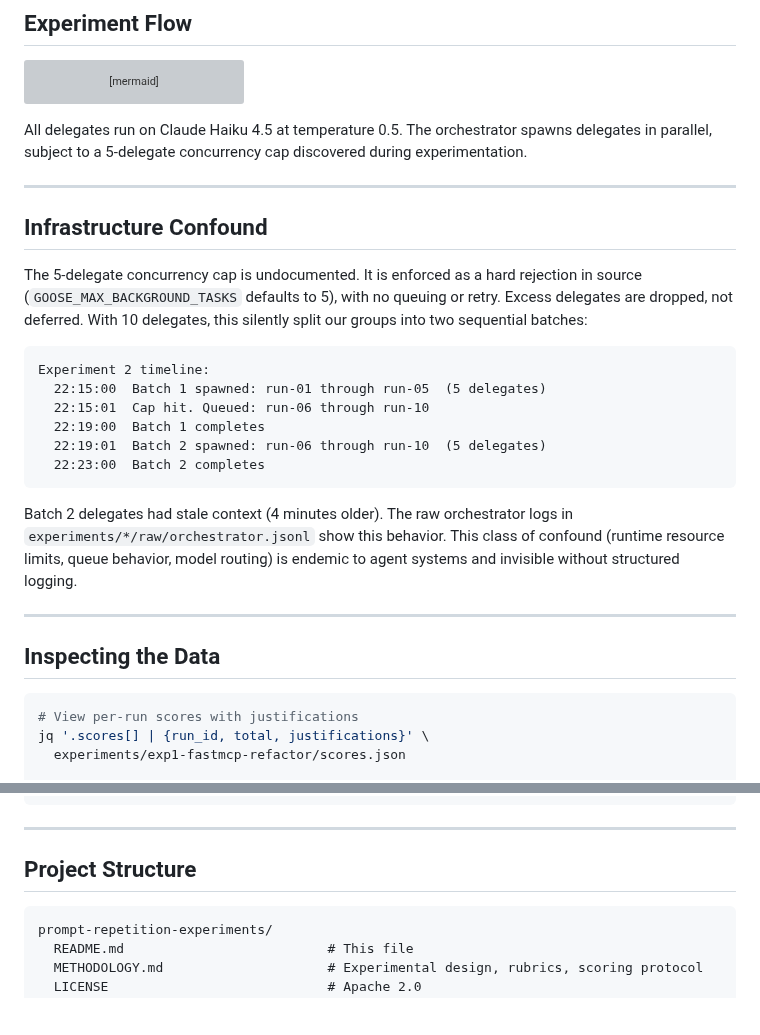
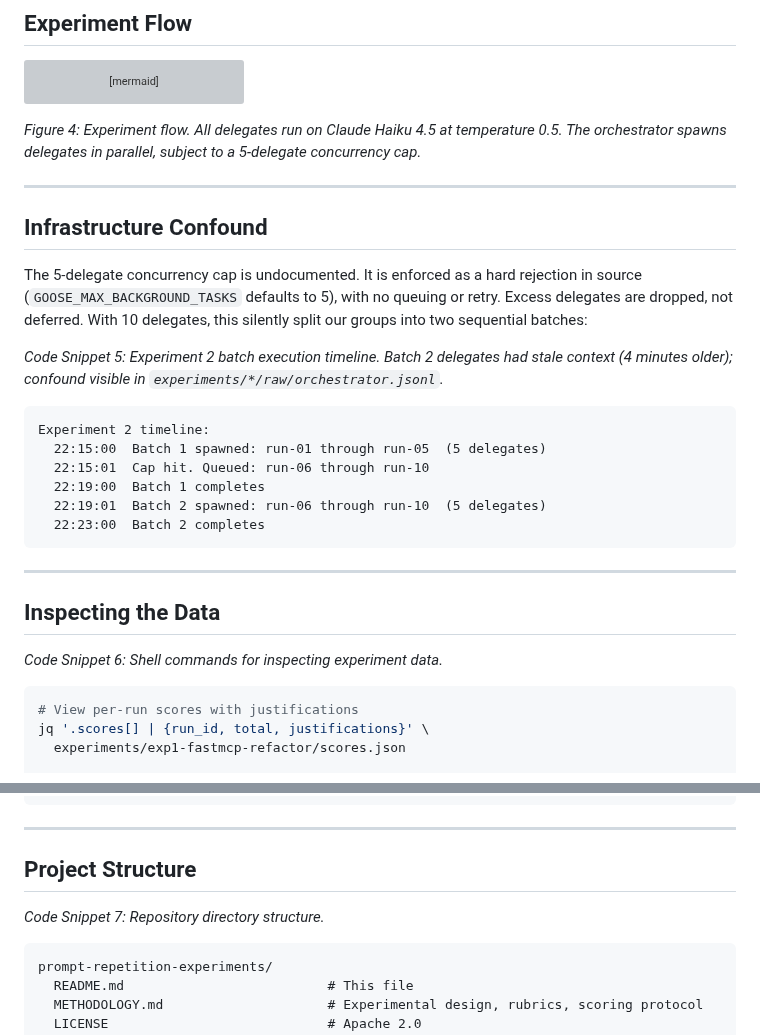
Before and after one commit to clouatre-labs/prompt-repetition-experiments, a Markdown page: README.md, 2 parts joined by grey strips. GitHub-like rendering; blank space fills up the shorter version; grey boxes are pictures that could not be loaded.

Commit message:
docs: fold remaining notes into captions, add missing captions (Fig 4, CS 5-7)
Signed-off-by: Hugues Clouâtre <hugues@linux.com>

````diff
--- a/README.md
+++ b/README.md
@@ -261,13 +261,15 @@ graph TD
     S --> R[Results<br/>scores.json]
 ```
 
-All delegates run on Claude Haiku 4.5 at temperature 0.5. The orchestrator spawns delegates in parallel, subject to a 5-delegate concurrency cap discovered during experimentation.
+*Figure 4: Experiment flow. All delegates run on Claude Haiku 4.5 at temperature 0.5. The orchestrator spawns delegates in parallel, subject to a 5-delegate concurrency cap.*
 
 ---
 
 ## Infrastructure Confound
 
 The 5-delegate concurrency cap is undocumented. It is enforced as a hard rejection in source (`GOOSE_MAX_BACKGROUND_TASKS` defaults to 5), with no queuing or retry. Excess delegates are dropped, not deferred. With 10 delegates, this silently split our groups into two sequential batches:
+
+*Code Snippet 5: Experiment 2 batch execution timeline. Batch 2 delegates had stale context (4 minutes older); confound visible in `experiments/*/raw/orchestrator.jsonl`.*
 
 ```text
 Experiment 2 timeline:
@@ -278,11 +280,11 @@ Experiment 2 timeline:
   22:23:00  Batch 2 completes
 ```
 
-Batch 2 delegates had stale context (4 minutes older). The raw orchestrator logs in `experiments/*/raw/orchestrator.jsonl` show this behavior. This class of confound (runtime resource limits, queue behavior, model routing) is endemic to agent systems and invisible without structured logging.
-
 ---
 
 ## Inspecting the Data
+
+*Code Snippet 6: Shell commands for inspecting experiment data.*
 
 ```bash
 # View per-run scores with justifications
@@ -308,6 +310,8 @@ cat experiments/exp2-treesitter-synthesis/raw/scout-run-01.jsonl | \
 ---
 
 ## Project Structure
+
+*Code Snippet 7: Repository directory structure.*
 
 ```text
 prompt-repetition-experiments/
````
